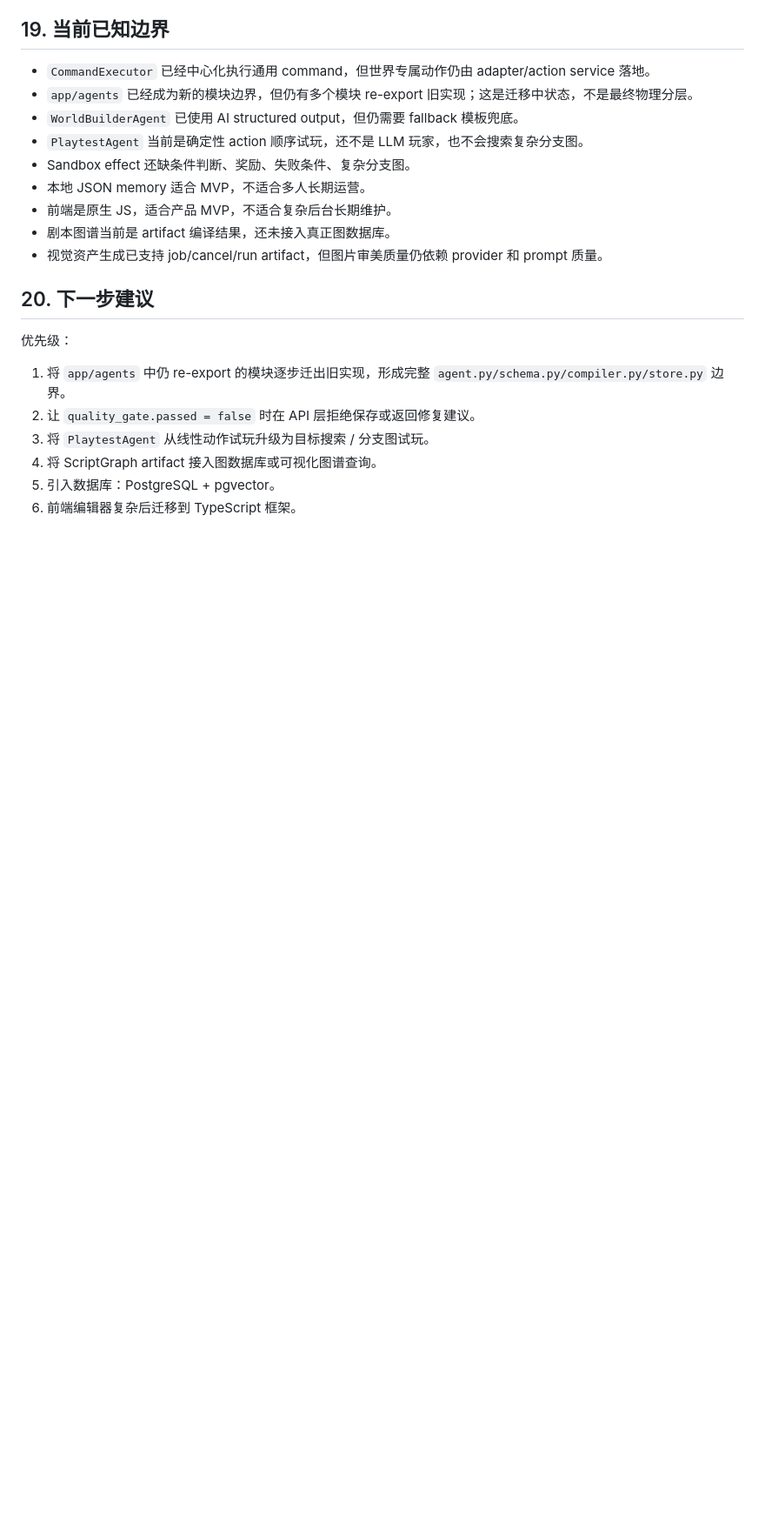
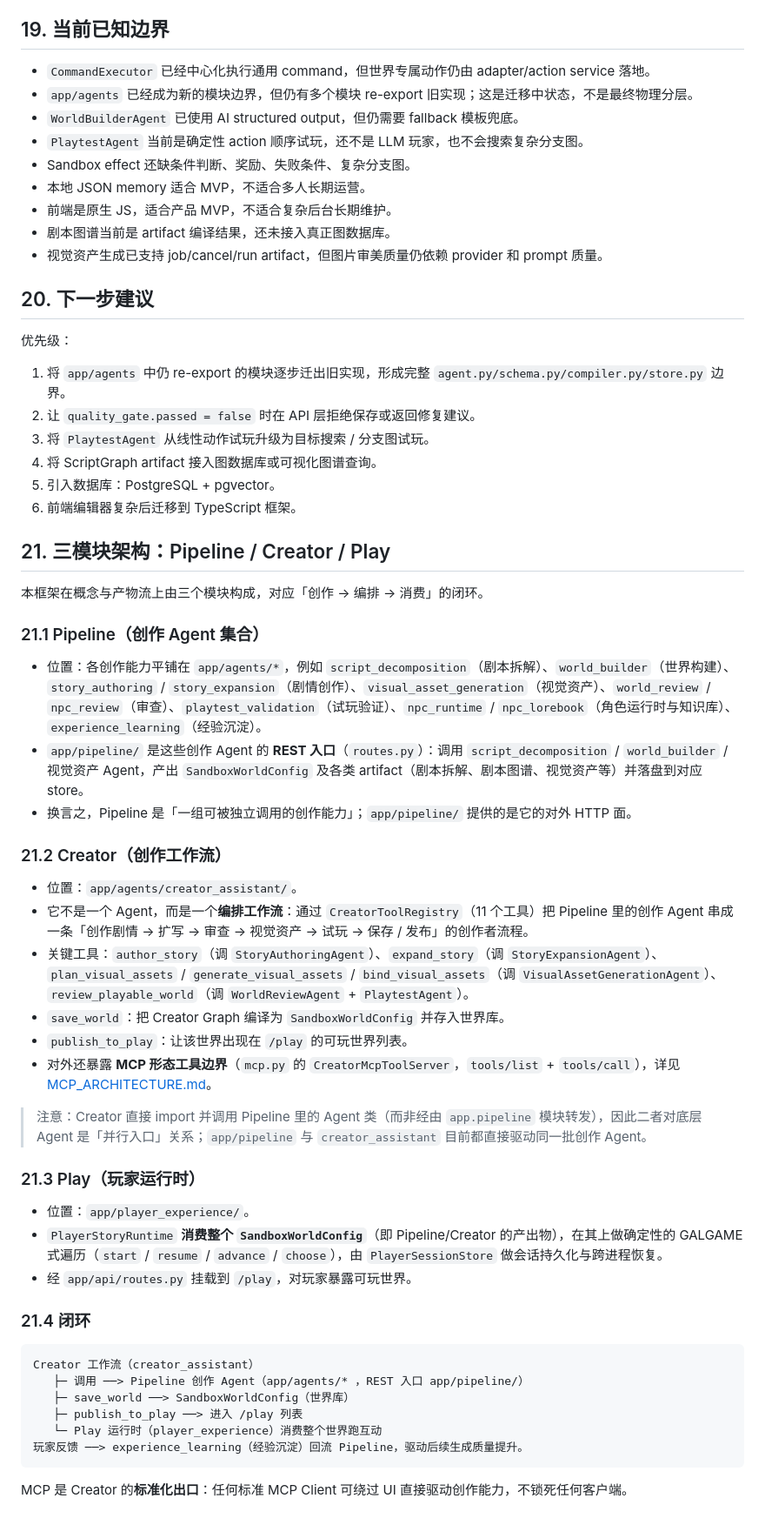
Before and after one commit to Zaosusu/goai-interactive-fiction-agents, a Markdown page: TECHNICAL_ARCHITECTURE.md, the part around the change. Shown at 87% size. Drawn GitHub-style; blank space fills up the shorter version.

````diff
--- a/TECHNICAL_ARCHITECTURE.md
+++ b/TECHNICAL_ARCHITECTURE.md
@@ -1756,3 +1756,43 @@ data/memory/
 4. 将 ScriptGraph artifact 接入图数据库或可视化图谱查询。
 5. 引入数据库：PostgreSQL + pgvector。
 6. 前端编辑器复杂后迁移到 TypeScript 框架。
+
+## 21. 三模块架构：Pipeline / Creator / Play
+
+本框架在概念与产物流上由三个模块构成，对应「创作 → 编排 → 消费」的闭环。
+
+### 21.1 Pipeline（创作 Agent 集合）
+
+- 位置：各创作能力平铺在 `app/agents/*`，例如 `script_decomposition`（剧本拆解）、`world_builder`（世界构建）、`story_authoring` / `story_expansion`（剧情创作）、`visual_asset_generation`（视觉资产）、`world_review` / `npc_review`（审查）、`playtest_validation`（试玩验证）、`npc_runtime` / `npc_lorebook`（角色运行时与知识库）、`experience_learning`（经验沉淀）。
+- `app/pipeline/` 是这些创作 Agent 的 **REST 入口**（`routes.py`）：调用 `script_decomposition` / `world_builder` / 视觉资产 Agent，产出 `SandboxWorldConfig` 及各类 artifact（剧本拆解、剧本图谱、视觉资产等）并落盘到对应 store。
+- 换言之，Pipeline 是「一组可被独立调用的创作能力」；`app/pipeline/` 提供的是它的对外 HTTP 面。
+
+### 21.2 Creator（创作工作流）
+
+- 位置：`app/agents/creator_assistant/`。
+- 它不是一个 Agent，而是一个**编排工作流**：通过 `CreatorToolRegistry`（11 个工具）把 Pipeline 里的创作 Agent 串成一条「创作剧情 → 扩写 → 审查 → 视觉资产 → 试玩 → 保存 / 发布」的创作者流程。
+- 关键工具：`author_story`（调 `StoryAuthoringAgent`）、`expand_story`（调 `StoryExpansionAgent`）、`plan_visual_assets` / `generate_visual_assets` / `bind_visual_assets`（调 `VisualAssetGenerationAgent`）、`review_playable_world`（调 `WorldReviewAgent` + `PlaytestAgent`）。
+- `save_world`：把 Creator Graph 编译为 `SandboxWorldConfig` 并存入世界库。
+- `publish_to_play`：让该世界出现在 `/play` 的可玩世界列表。
+- 对外还暴露 **MCP 形态工具边界**（`mcp.py` 的 `CreatorMcpToolServer`，`tools/list` + `tools/call`），详见 [MCP_ARCHITECTURE.md](./MCP_ARCHITECTURE.md)。
+
+> 注意：Creator 直接 import 并调用 Pipeline 里的 Agent 类（而非经由 `app.pipeline` 模块转发），因此二者对底层 Agent 是「并行入口」关系；`app/pipeline` 与 `creator_assistant` 目前都直接驱动同一批创作 Agent。
+
+### 21.3 Play（玩家运行时）
+
+- 位置：`app/player_experience/`。
+- `PlayerStoryRuntime` **消费整个 `SandboxWorldConfig`**（即 Pipeline/Creator 的产出物），在其上做确定性的 GALGAME 式遍历（`start` / `resume` / `advance` / `choose`），由 `PlayerSessionStore` 做会话持久化与跨进程恢复。
+- 经 `app/api/routes.py` 挂载到 `/play`，对玩家暴露可玩世界。
+
+### 21.4 闭环
+
+```
+Creator 工作流（creator_assistant）
+   ├─ 调用 ──> Pipeline 创作 Agent（app/agents/* ，REST 入口 app/pipeline/）
+   ├─ save_world ──> SandboxWorldConfig（世界库）
+   ├─ publish_to_play ──> 进入 /play 列表
+   └─ Play 运行时（player_experience）消费整个世界跑互动
+玩家反馈 ──> experience_learning（经验沉淀）回流 Pipeline，驱动后续生成质量提升。
+```
+
+MCP 是 Creator 的**标准化出口**：任何标准 MCP Client 可绕过 UI 直接驱动创作能力，不锁死任何客户端。
````
Also changed, not shown: README.md (+4 -0 lines).
